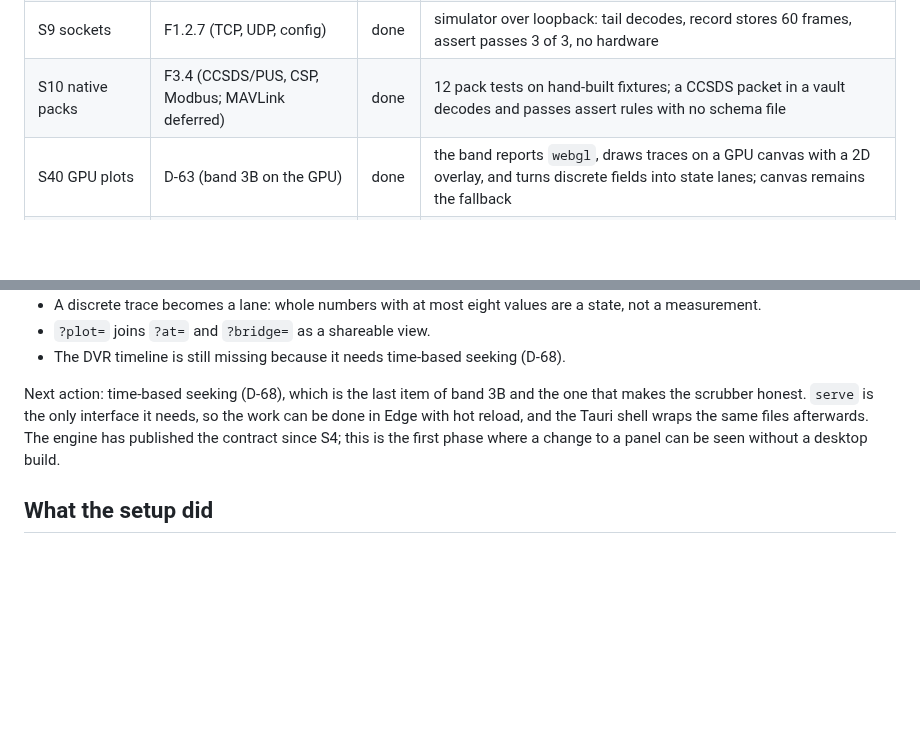
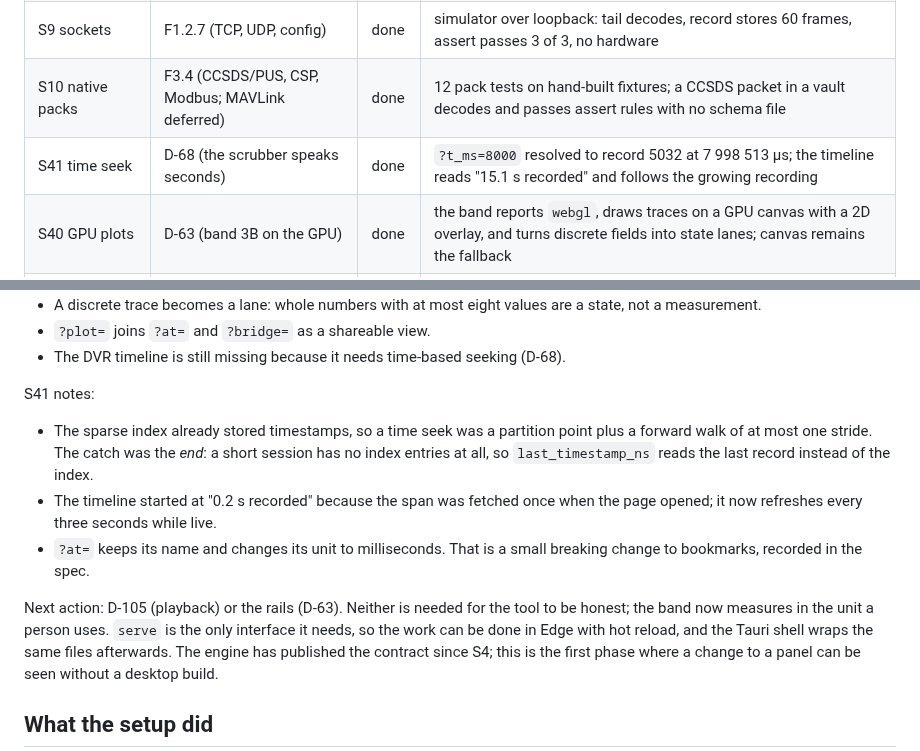
Before and after one commit to siyal343/baud-forge, a Markdown page: PLAN.md, 2 parts joined by grey strips. Drawn GitHub-style; blank space fills up the shorter version.

```diff
--- a/PLAN.md
+++ b/PLAN.md
@@ -40,6 +40,7 @@ state through one contract (F1.7).
 | S8b assert fields | D-15 | done | a 6 s recording from the board decodes to 122 frames and passes 5 field, protocol and count checks |
 | S9 sockets | F1.2.7 (TCP, UDP, config) | done | simulator over loopback: tail decodes, record stores 60 frames, assert passes 3 of 3, no hardware |
 | S10 native packs | F3.4 (CCSDS/PUS, CSP, Modbus; MAVLink deferred) | done | 12 pack tests on hand-built fixtures; a CCSDS packet in a vault decodes and passes assert rules with no schema file |
+| S41 time seek | D-68 (the scrubber speaks seconds) | done | `?t_ms=8000` resolved to record 5032 at 7 998 513 µs; the timeline reads "15.1 s recorded" and follows the growing recording |
 | S40 GPU plots | D-63 (band 3B on the GPU) | done | the band reports `webgl`, draws traces on a GPU canvas with a 2D overlay, and turns discrete fields into state lanes; canvas remains the fallback |
 | S39 application polish | D-98, D-99, D-100, D-69 (the window becomes the app) | done | geometry saved and restored (1100x700 at 120,90 round trip), frameless window with controls in the ribbon, session menu, four layout tiers, field tree in the inspector |
 | S38 telemetry workspace | D-63 part one (several traces at 60 FPS, plot from the inspector) | done | canvas band with six traces and a hover cursor; dropped batches fell from 14 269 to 3, and the workbench received 8 988 frames in 25 s, matching the devices |
@@ -570,8 +571,18 @@ S40 notes:
 - `?plot=` joins `?at=` and `?bridge=` as a shareable view.
 - The DVR timeline is still missing because it needs time-based seeking (D-68).
 
-Next action: time-based seeking (D-68), which is the last item of band 3B and the one that
-makes the scrubber honest. `serve` is the only interface it needs, so the
+S41 notes:
+
+- The sparse index already stored timestamps, so a time seek was a partition point plus a
+  forward walk of at most one stride. The catch was the *end*: a short session has no index
+  entries at all, so `last_timestamp_ns` reads the last record instead of the index.
+- The timeline started at "0.2 s recorded" because the span was fetched once when the page
+  opened; it now refreshes every three seconds while live.
+- `?at=` keeps its name and changes its unit to milliseconds. That is a small breaking change
+  to bookmarks, recorded in the spec.
+
+Next action: D-105 (playback) or the rails (D-63). Neither is needed for the tool to be
+honest; the band now measures in the unit a person uses. `serve` is the only interface it needs, so the
 work can be done in Edge with hot reload, and the Tauri shell wraps the same files
 afterwards. The engine has published the contract since S4; this is the first phase
 where a change to a panel can be seen without a desktop build.
```
Also changed, not shown: DEFERRED.md (+2 -2 lines), specs/0040-time-seek.md (added, +66 -0 lines), docs/screenshots/workbench.png, 6 other files.
